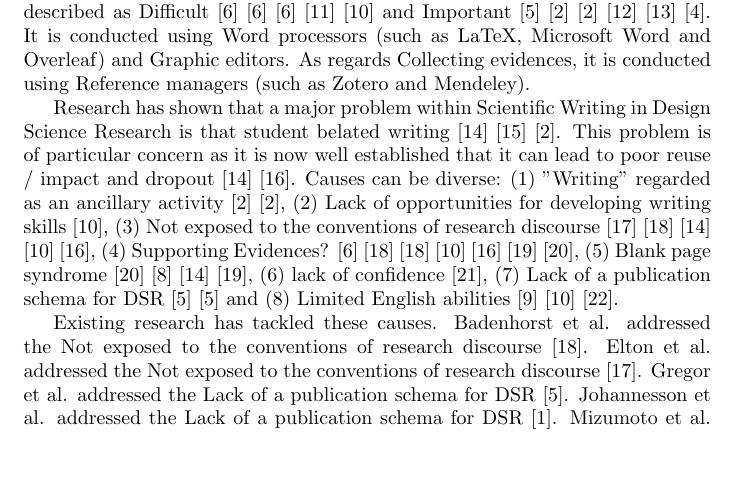
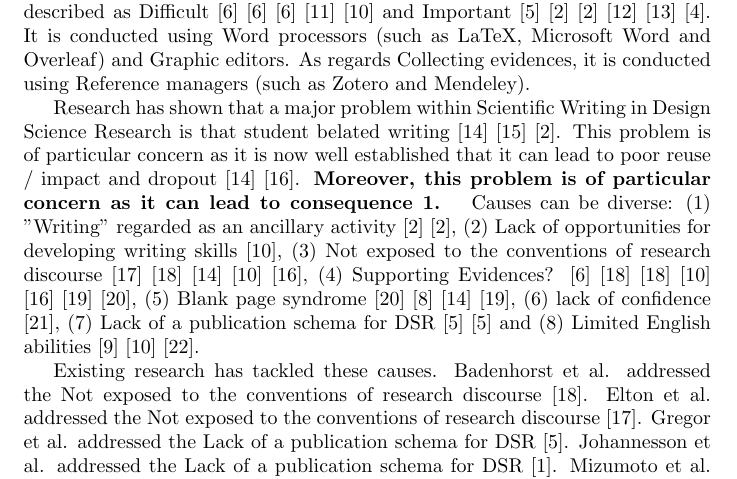
Before and after one commit to galabarquerom/StrategicWriting-2-Article, a LaTeX document (article.tex): part of page 1 of 3, cut so that both start at the same text, the shorter picture padded with empty space. Compiled offline with pdfLaTeX.

Commit message:
Incremental LaTeX generation by DScaffolding

```diff
--- a/article.tex
+++ b/article.tex
@@ -19,7 +19,7 @@
 There is a growing body of literature that recognises the importance of Scientific Writing in Design Science Research. A key aspect of Scientific Writing in Design Science Research is that it is Different with respect to ordinary writing. With respect to this, it has been reported that Requires rigour \cite{JohannessonAnIntroduction}, Articles follow specific structures \cite{Turbek2016} \cite{JohannessonAnIntroduction} \cite{psychologicalscience.org} \cite{Kanoksilapatham2012} and Space limitations \cite{Gregor2013} \cite{Hsu2004}. Apart from that, Pressure to publish is a fundamental property of Scientific Writing in Design Science Research \cite{CoylarBecomingwriters} \cite{Turbek2016} \cite{Sorensen1994} \cite{Kanoksilapatham2012} \cite{Mizumoto2017} \cite{Cotterall2011}. Scientific Writing in Design Science Research encompasses different activities: Writing the introduction, Receiving feedback and Collecting evidences. As for Writing the introduction, it has been described as Difficult \cite{Hsu2004} \cite{Hsu2004} \cite{Hsu2004} \cite{PeatScientificWriting.} \cite{Cotterall2011} and Important \cite{Gregor2013} \cite{Turbek2016} \cite{Turbek2016} \cite{SwalesTheWriting} \cite{Khaw2017} \cite{Kanoksilapatham2012}. It is conducted using Word processors (such as LaTeX, Microsoft Word and Overleaf) and Graphic editors. As regards Collecting evidences, it is conducted using Reference managers (such as Zotero and Mendeley).
 
 %Describe the practical problem addressed, its significance and its causes
-Research has shown that a major problem within Scientific Writing in Design Science Research is that student belated writing \cite{Wellington2010} \cite{Badley2009} \cite{Turbek2016}. This problem is of particular concern as it is now well established that it can lead to poor reuse / impact and dropout \cite{Wellington2010} \cite{Itua2014}. Causes can be diverse: (1) "Writing" regarded as an ancillary activity \cite{Turbek2016} \cite{Turbek2016}, (2) Lack of opportunities for developing writing skills \cite{Cotterall2011}, (3) Not exposed to the conventions of research discourse \cite{Elton2010} \cite{Badenhorst2015} \cite{Wellington2010} \cite{Cotterall2011} \cite{Itua2014}, (4) Supporting Evidences? \cite{Hsu2004} \cite{Badenhorst2015} \cite{Badenhorst2015} \cite{Cotterall2011} \cite{Itua2014} \cite{Cameron2009} \cite{Lindsay1854}, (5) Blank page syndrome \cite{Lindsay1854} \cite{Sorensen1994} \cite{Wellington2010} \cite{Cameron2009}, (6) lack of confidence \cite{Carter2012}, (7) Lack of a publication schema for DSR \cite{Gregor2013} \cite{Gregor2013} and (8) Limited English abilities \cite{Mizumoto2017} \cite{Cotterall2011} \cite{Anthony2003}.
+Research has shown that a major problem within Scientific Writing in Design Science Research is that student belated writing \cite{Wellington2010} \cite{Badley2009} \cite{Turbek2016}. This problem is of particular concern as it is now well established that it can lead to poor reuse / impact and dropout \cite{Wellington2010} \cite{Itua2014}.\textbf{ Moreover, this problem is of particular concern as it can lead to consequence 1. } Causes can be diverse: (1) "Writing" regarded as an ancillary activity \cite{Turbek2016} \cite{Turbek2016}, (2) Lack of opportunities for developing writing skills \cite{Cotterall2011}, (3) Not exposed to the conventions of research discourse \cite{Elton2010} \cite{Badenhorst2015} \cite{Wellington2010} \cite{Cotterall2011} \cite{Itua2014}, (4) Supporting Evidences? \cite{Hsu2004} \cite{Badenhorst2015} \cite{Badenhorst2015} \cite{Cotterall2011} \cite{Itua2014} \cite{Cameron2009} \cite{Lindsay1854}, (5) Blank page syndrome \cite{Lindsay1854} \cite{Sorensen1994} \cite{Wellington2010} \cite{Cameron2009}, (6) lack of confidence \cite{Carter2012}, (7) Lack of a publication schema for DSR \cite{Gregor2013} \cite{Gregor2013} and (8) Limited English abilities \cite{Mizumoto2017} \cite{Cotterall2011} \cite{Anthony2003}.
 
 %Summarise existing research including knowledge gaps and give an account for similar and/or alternative solutions to the problem
 Existing research has tackled these causes. Badenhorst et al. addressed the Not exposed to the conventions of research discourse \cite{Badenhorst2015}. Elton et al. addressed the Not exposed to the conventions of research discourse \cite{Elton2010}. Gregor et al. addressed the Lack of a publication schema for DSR \cite{Gregor2013}. Johannesson et al. addressed the Lack of a publication schema for DSR \cite{JohannessonAnIntroduction}. Mizumoto et al. addressed the Limited English abilities \cite{Mizumoto2017}.
```
